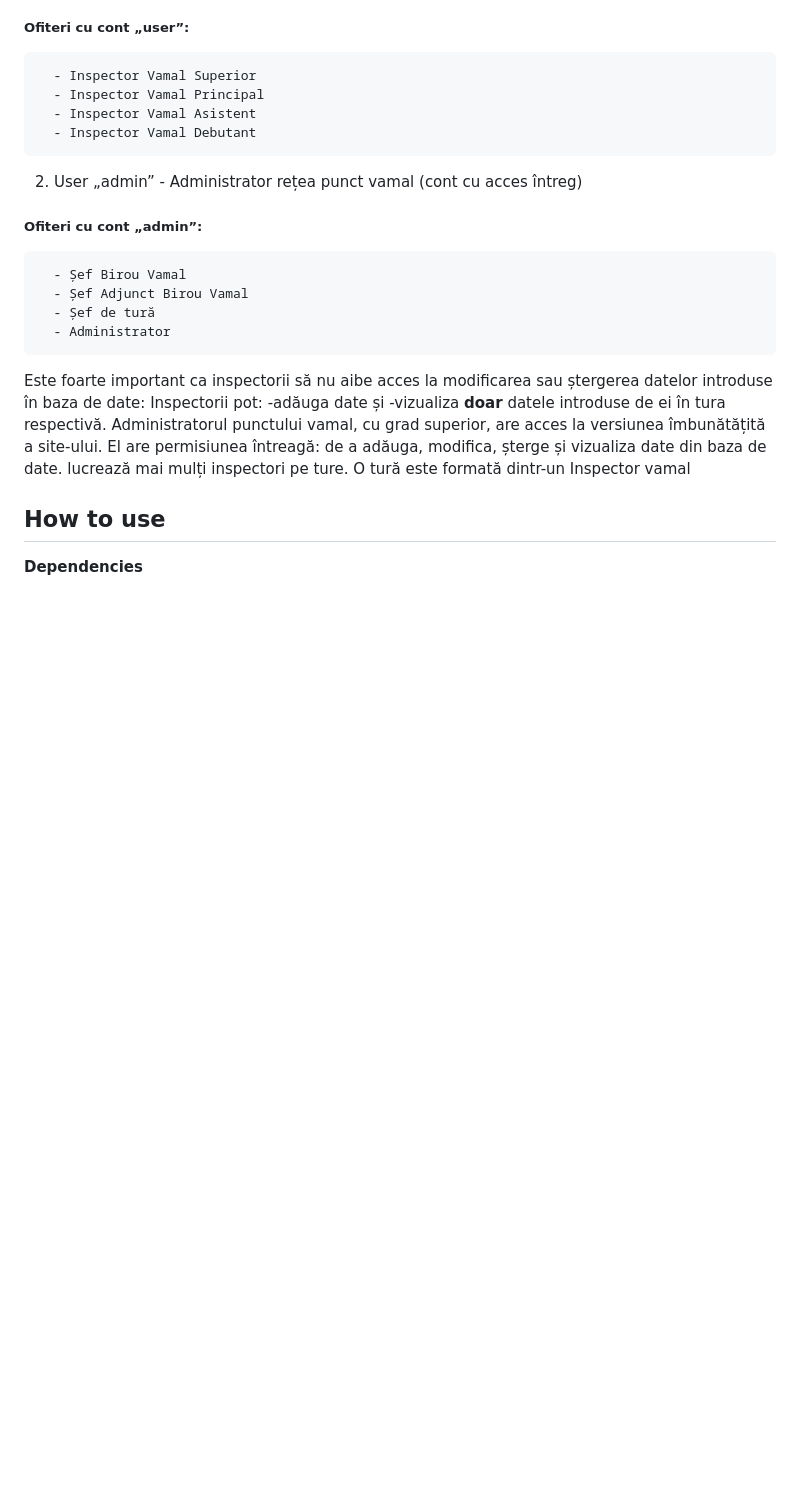
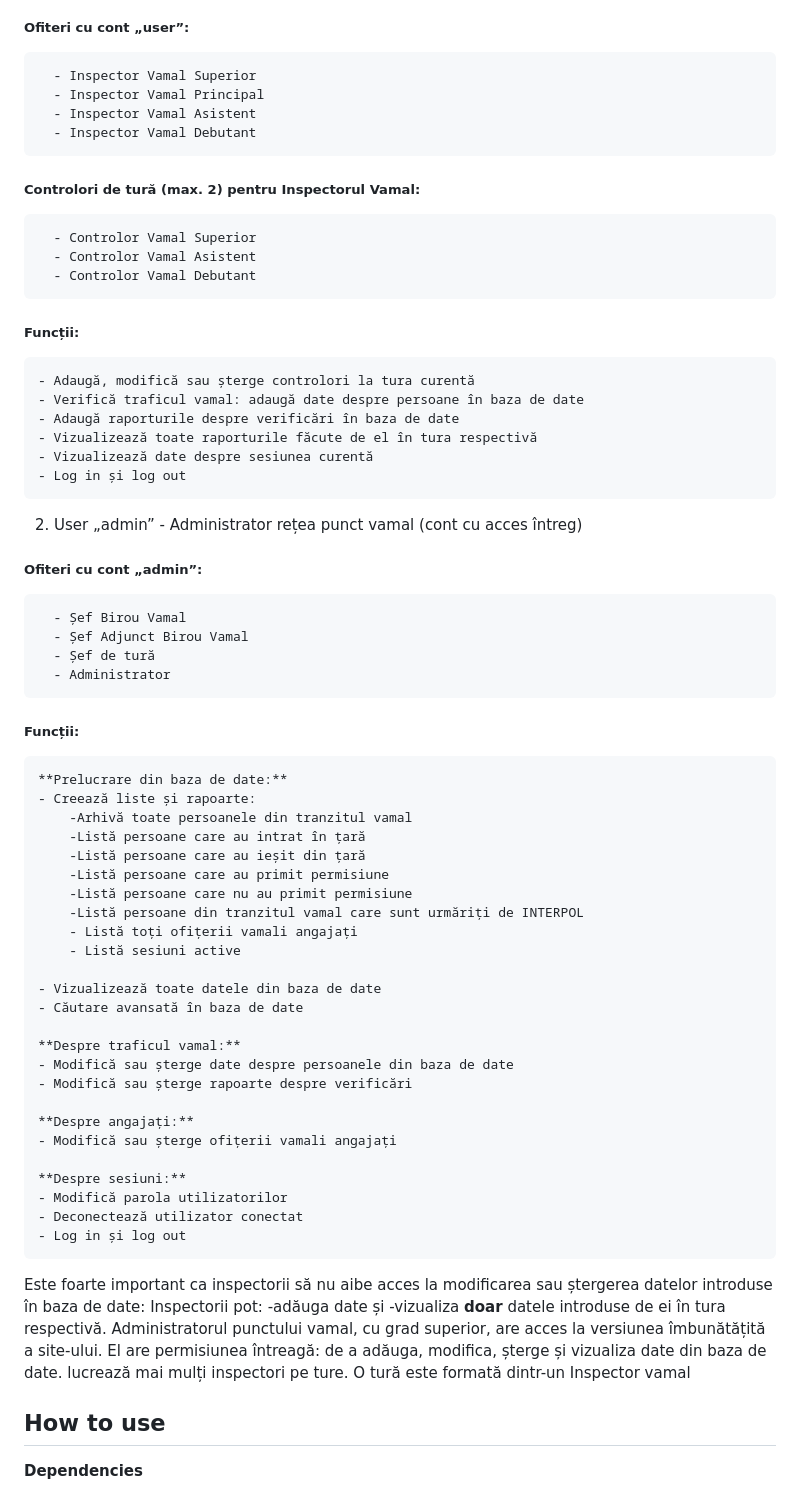
Before and after one commit to florin-daniel-marin/Gestionare_punct_vamal, a Markdown page: README.md, the part around the change. GitHub-like rendering; blank space fills up the shorter version.

```diff
--- a/README.md
+++ b/README.md
@@ -19,6 +19,18 @@
       - Inspector Vamal Principal
       - Inspector Vamal Asistent
       - Inspector Vamal Debutant
+##### Controlori de tură (max. 2) pentru Inspectorul Vamal:
+      - Controlor Vamal Superior
+      - Controlor Vamal Asistent
+      - Controlor Vamal Debutant
+##### Funcții:
+    - Adaugă, modifică sau șterge controlori la tura curentă
+    - Verifică traficul vamal: adaugă date despre persoane în baza de date
+    - Adaugă raporturile despre verificări în baza de date
+    - Vizualizează toate raporturile făcute de el în tura respectivă
+    - Vizualizează date despre sesiunea curentă
+    - Log in și log out
+
 
   2. User „admin” - Administrator rețea punct vamal (cont cu acces întreg)
 ##### Ofiteri cu cont „admin”:
@@ -26,6 +38,32 @@
       - Șef Adjunct Birou Vamal
       - Șef de tură
       - Administrator
+##### Funcții:
+    **Prelucrare din baza de date:**
+    - Creează liste și rapoarte:
+        -Arhivă toate persoanele din tranzitul vamal
+        -Listă persoane care au intrat în țară
+        -Listă persoane care au ieșit din țară
+        -Listă persoane care au primit permisiune
+        -Listă persoane care nu au primit permisiune
+        -Listă persoane din tranzitul vamal care sunt urmăriți de INTERPOL
+        - Listă toți ofițerii vamali angajați
+        - Listă sesiuni active
+
+    - Vizualizează toate datele din baza de date
+    - Căutare avansată în baza de date
+
+    **Despre traficul vamal:**
+    - Modifică sau șterge date despre persoanele din baza de date
+    - Modifică sau șterge rapoarte despre verificări
+
+    **Despre angajați:**
+    - Modifică sau șterge ofițerii vamali angajați
+
+    **Despre sesiuni:**
+    - Modifică parola utilizatorilor
+    - Deconectează utilizator conectat
+    - Log in și log out
 
 
 
```
